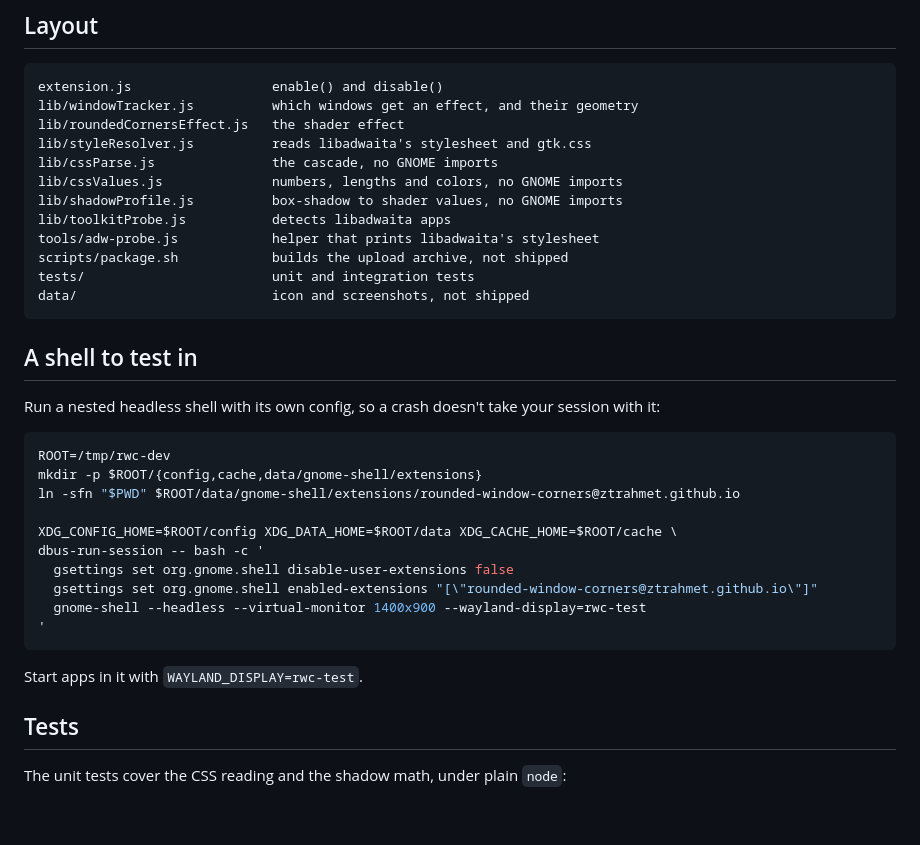
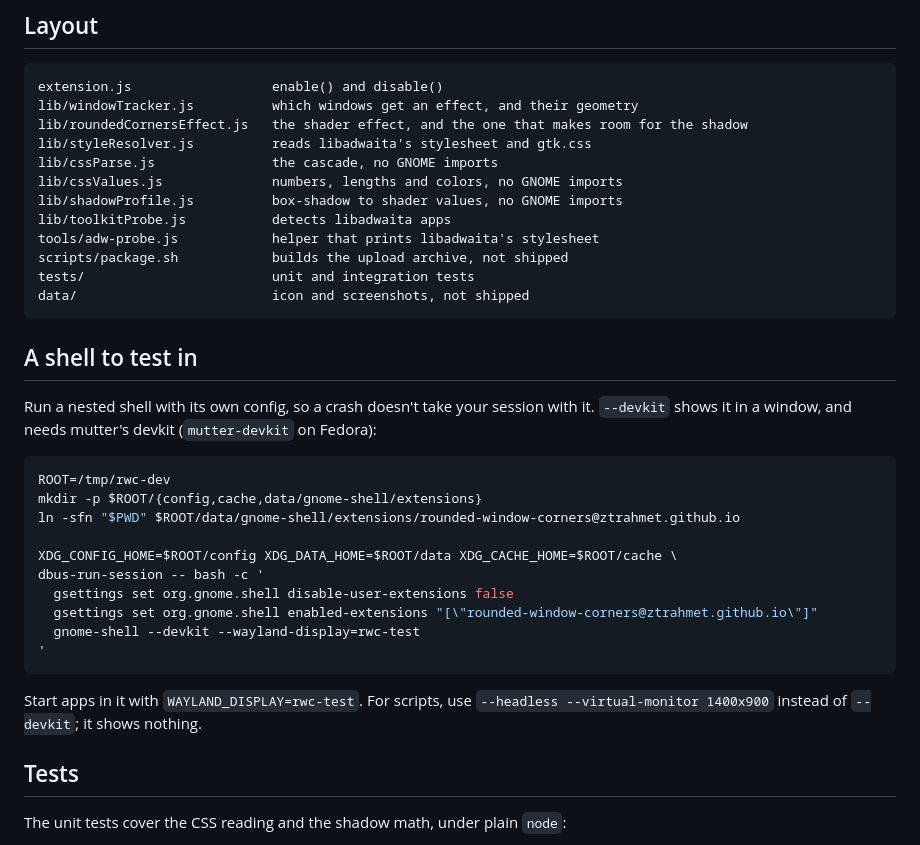
Before and after one commit to ztrahmet/rounded-window-corners, a Markdown page: docs/development.md, the part around the change. Rendered like a GitHub page; blank space fills up the shorter version.

````diff
--- a/docs/development.md
+++ b/docs/development.md
@@ -7,7 +7,7 @@ No build step. The source tree is the extension, so a symlink is the whole insta
 ```
 extension.js                  enable() and disable()
 lib/windowTracker.js          which windows get an effect, and their geometry
-lib/roundedCornersEffect.js   the shader effect
+lib/roundedCornersEffect.js   the shader effect, and the one that makes room for the shadow
 lib/styleResolver.js          reads libadwaita's stylesheet and gtk.css
 lib/cssParse.js               the cascade, no GNOME imports
 lib/cssValues.js              numbers, lengths and colors, no GNOME imports
@@ -21,8 +21,8 @@ data/                         icon and screenshots, not shipped
 
 ## A shell to test in
 
-Run a nested headless shell with its own config, so a crash doesn't take your session
-with it:
+Run a nested shell with its own config, so a crash doesn't take your session with it.
+`--devkit` shows it in a window, and needs mutter's devkit (`mutter-devkit` on Fedora):
 
 ```bash
 ROOT=/tmp/rwc-dev
@@ -33,11 +33,12 @@ XDG_CONFIG_HOME=$ROOT/config XDG_DATA_HOME=$ROOT/data XDG_CACHE_HOME=$ROOT/cache
 dbus-run-session -- bash -c '
   gsettings set org.gnome.shell disable-user-extensions false
   gsettings set org.gnome.shell enabled-extensions "[\"rounded-window-corners@ztrahmet.github.io\"]"
-  gnome-shell --headless --virtual-monitor 1400x900 --wayland-display=rwc-test
+  gnome-shell --devkit --wayland-display=rwc-test
 '
 ```
 
-Start apps in it with `WAYLAND_DISPLAY=rwc-test`.
+Start apps in it with `WAYLAND_DISPLAY=rwc-test`. For scripts, use
+`--headless --virtual-monitor 1400x900` instead of `--devkit`; it shows nothing.
 
 ## Tests
 
````
Also changed, not shown: docs/how-it-works.md (+8 -4 lines), data/corner-steps.gif (added), 1 other file.
